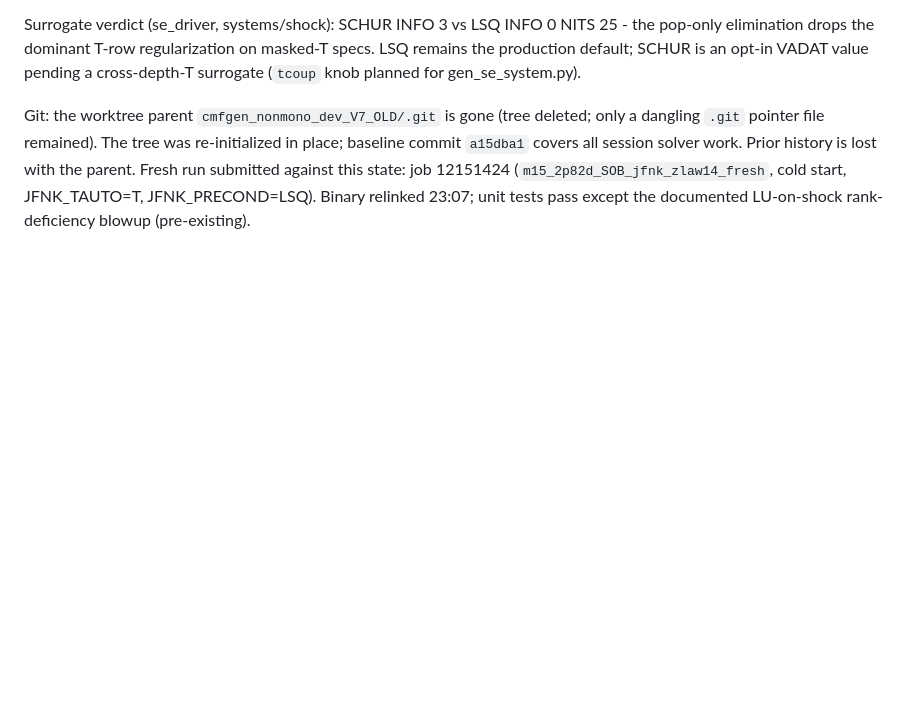
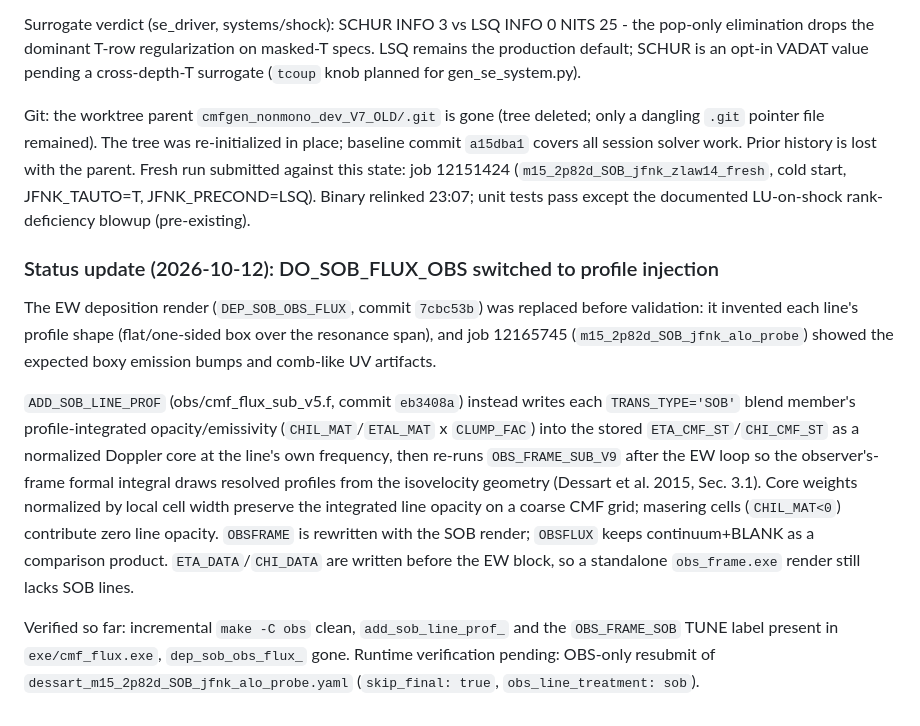
Before and after one commit to Astro-Sean/cmfgen-nonmono, a Markdown page: AGENTS_HISTORY.md, the part around the change. Drawn GitHub-style; blank space fills up the shorter version.

Commit message:
Docs: record DO_SOB_FLUX_OBS profile-injection render (eb3408a)
Generated with [Devin](https://devin.ai)

Co-Authored-By: Devin <158243242+devin-ai-integration[bot]@users.noreply.github.com>

```diff
--- a/AGENTS_HISTORY.md
+++ b/AGENTS_HISTORY.md
@@ -2375,3 +2375,31 @@ Fresh run submitted against this state: job 12151424
 (`m15_2p82d_SOB_jfnk_zlaw14_fresh`, cold start, JFNK_TAUTO=T,
 JFNK_PRECOND=LSQ).  Binary relinked 23:07; unit tests pass except
 the documented LU-on-shock rank-deficiency blowup (pre-existing).
+
+### Status update (2026-10-12): DO_SOB_FLUX_OBS switched to profile injection
+
+The EW deposition render (`DEP_SOB_OBS_FLUX`, commit `7cbc53b`) was
+replaced before validation: it invented each line's profile shape
+(flat/one-sided box over the resonance span), and job 12165745
+(`m15_2p82d_SOB_jfnk_alo_probe`) showed the expected boxy emission
+bumps and comb-like UV artifacts.
+
+`ADD_SOB_LINE_PROF` (obs/cmf_flux_sub_v5.f, commit `eb3408a`) instead
+writes each `TRANS_TYPE='SOB'` blend member's profile-integrated
+opacity/emissivity (`CHIL_MAT`/`ETAL_MAT` x `CLUMP_FAC`) into the
+stored `ETA_CMF_ST`/`CHI_CMF_ST` as a normalized Doppler core at the
+line's own frequency, then re-runs `OBS_FRAME_SUB_V9` after the EW
+loop so the observer's-frame formal integral draws resolved profiles
+from the isovelocity geometry (Dessart et al. 2015, Sec. 3.1).  Core
+weights normalized by local cell width preserve the integrated line
+opacity on a coarse CMF grid; masering cells (`CHIL_MAT<0`)
+contribute zero line opacity.  `OBSFRAME` is rewritten with the SOB
+render; `OBSFLUX` keeps continuum+BLANK as a comparison product.
+`ETA_DATA`/`CHI_DATA` are written before the EW block, so a
+standalone `obs_frame.exe` render still lacks SOB lines.
+
+Verified so far: incremental `make -C obs` clean, `add_sob_line_prof_`
+and the `OBS_FRAME_SOB` TUNE label present in `exe/cmf_flux.exe`,
+`dep_sob_obs_flux_` gone.  Runtime verification pending: OBS-only
+resubmit of `dessart_m15_2p82d_SOB_jfnk_alo_probe.yaml`
+(`skip_final: true`, `obs_line_treatment: sob`).
```
Also changed, not shown: cmfgen_obsidian/physics/Model pipeline.md (+3 -3 lines), cmfgen_obsidian/solvers/Sobolev non-mono solver.md (+26 -23 lines).
